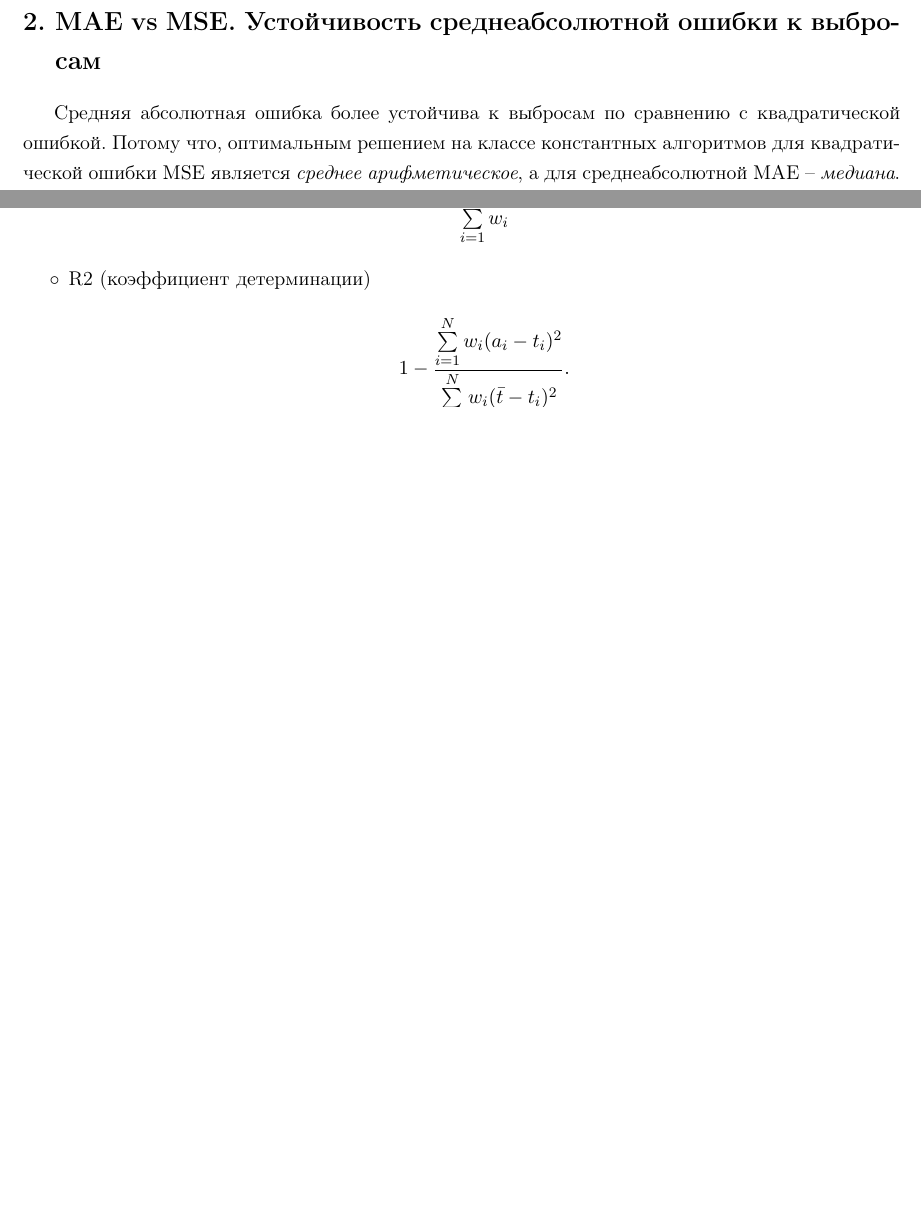
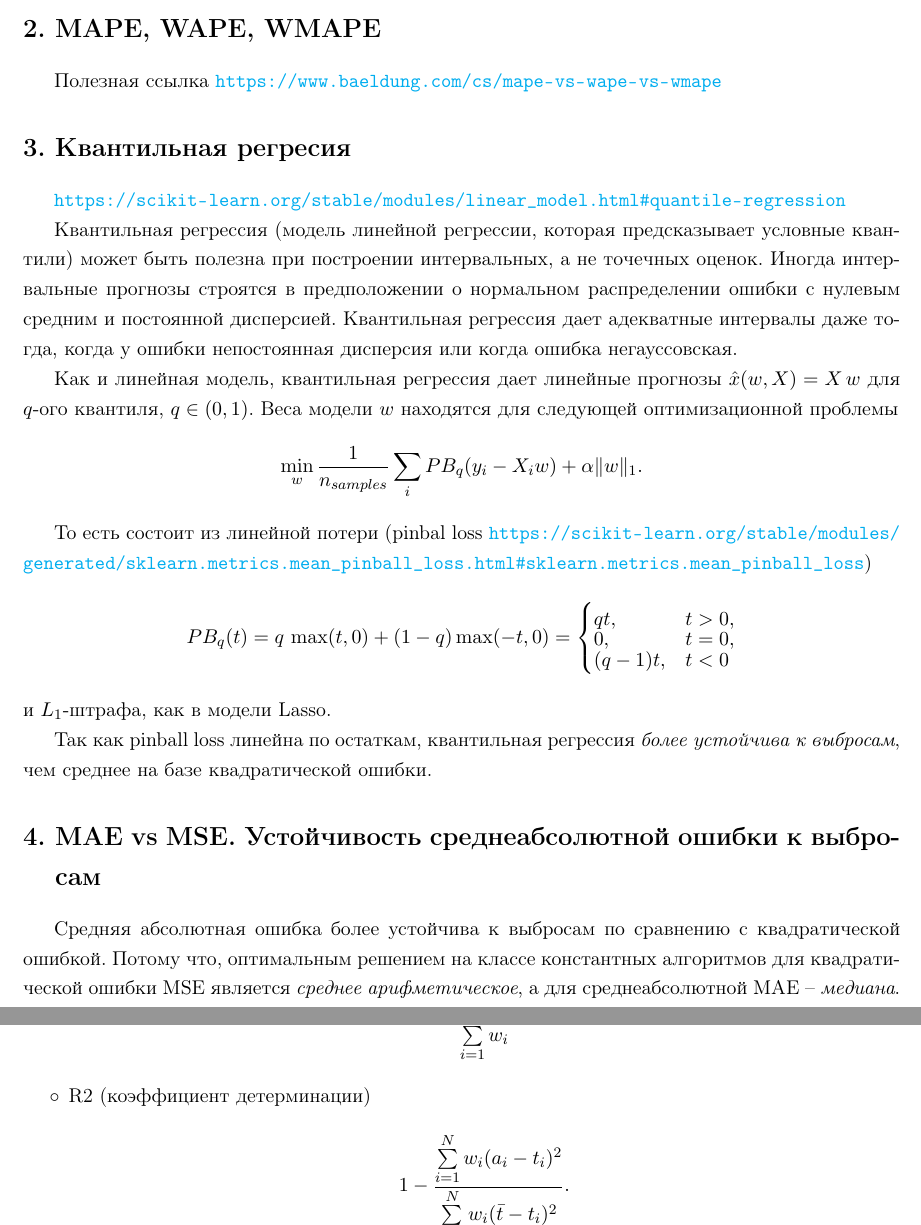
Before and after one commit to LeorFinkelberg/Machine_learning_notes_volume2, a LaTeX document (machine_learning_notes_volume2.tex): two parts of pages 8 and 63 of 87 before the commit and two parts of pages 8 and 64 of 88 after it, joined at a grey line, cut at the place of the change, the shorter picture padded with empty space. Compiled offline with pdfLaTeX.

Commit message:
chore: add remarks about quantile reg

```diff
--- a/machine_learning_notes_volume2.tex
+++ b/machine_learning_notes_volume2.tex
@@ -83,7 +83,34 @@
 	\item В случае очень сильного дисбаланса (грубо <<1 на 99>>) и если размер миноритарного класса позволяет (т.е. миноритарный класс имеет достаточное колчиство экземпляров для обучения и тестирования) можно просто удалить б\emph{о}льшую группу экземпляров в мажоритарном классе, а из случайных подвыборок мажоритарного класса сформировать наборы с менее серьезным дисбалансом. На каждом таком меньшем наборе данных обучаем модели, собираем их в ансамбль и агрегируем прогнозы.
 \end{itemize}
 
-
+\section{MAPE, WAPE, WMAPE}
+
+Полезная ссылка \url{https://www.baeldung.com/cs/mape-vs-wape-vs-wmape}
+
+
+\section{Квантильная регресия}
+
+\url{https://scikit-learn.org/stable/modules/linear_model.html#quantile-regression}
+
+Квантильная регрессия (модель линейной регрессии, которая предсказывает условные квантили) может быть полезна при построении интервальных, а не точечных оценок. Иногда интервальные прогнозы строятся в предположении о нормальном распределении ошибки с нулевым средним и постоянной дисперсией. Квантильная регрессия дает адекватные интервалы даже тогда, когда у ошибки непостоянная дисперсия или когда ошибка негауссовская.
+
+Как и линейная модель, квантильная регрессия дает линейные прогнозы $ \hat{x}(w, X) = X \, w $ для $ q $-ого квантиля, $ q \in (0, 1) $. Веса модели $ w $ находятся для следующей оптимизационной проблемы
+\begin{align*}
+	\min_w \dfrac{1}{ n_{samples} } \sum_i PB_q (y_i - X_i w) + \alpha \| w \|_1.
+\end{align*}
+
+То есть состоит из линейной потери (pinbal loss \url{https://scikit-learn.org/stable/modules/generated/sklearn.metrics.mean_pinball_loss.html#sklearn.metrics.mean_pinball_loss})
+\begin{align*}
+	PB_q(t) = q \, \max(t, 0) + (1 - q) \max(-t, 0) =
+	\begin{cases}
+		qt, & t > 0,\\[-3mm]
+		0, & t = 0, \\[-3mm]
+		(q - 1)t, & t < 0
+	\end{cases}
+\end{align*}
+и $ L_1 $-штрафа, как в модели Lasso.
+
+Так как pinball loss линейна по остаткам, квантильная регрессия \emph{более устойчива к выбросам}, чем среднее на базе квадратической ошибки.
 
 \section{MAE vs MSE. Устойчивость среднеабсолютной ошибки к выбросам}
 
```
